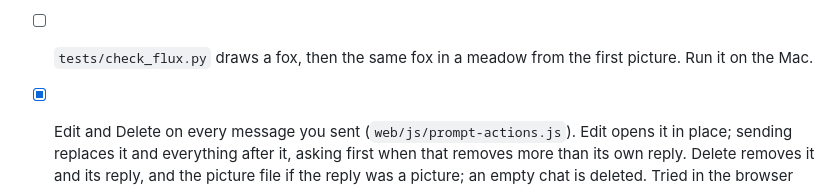
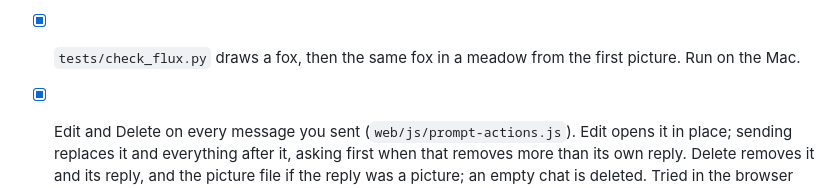
Before and after one commit to Raiden-Makoto/HikariLM, a Markdown page: PLAN.md, the part around the change. Drawn GitHub-style.

Commit message:
PLAN: check_flux run on the Mac

```diff
--- a/PLAN.md
+++ b/PLAN.md
@@ -198,8 +198,8 @@ the picture model gets the rewritten prompt and the pictures.
   now starts with the action and every object asked for, leaves out the character's look (the
   picture has it) and does not carry over the reference's pose or background. The general
   instructions also say every object named must be in the prompt, shown being used.
-- [ ] `tests/check_flux.py` draws a fox, then the same fox in a meadow from the first picture.
-  Run it on the Mac.
+- [x] `tests/check_flux.py` draws a fox, then the same fox in a meadow from the first picture.
+  Run on the Mac.
 - [x] Edit and Delete on every message you sent (`web/js/prompt-actions.js`). Edit opens it in
   place; sending replaces it and everything after it, asking first when that removes more than
   its own reply. Delete removes it and its reply, and the picture file if the reply was a picture;
```
